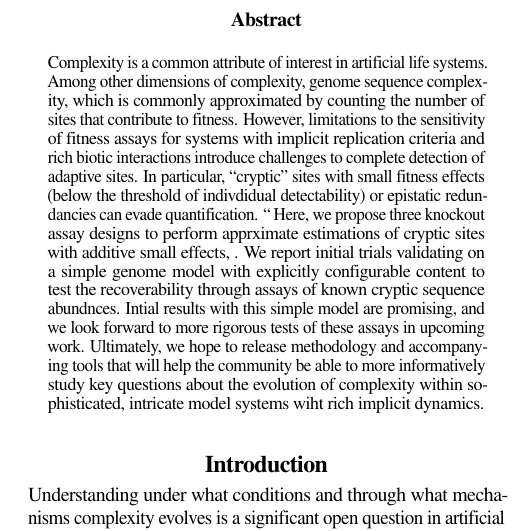
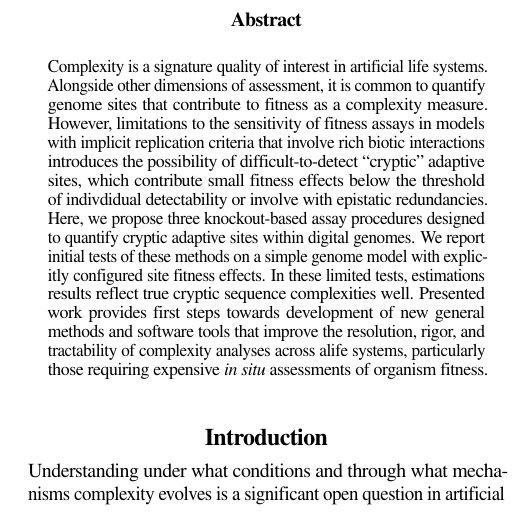
Before and after one commit to mmore500/cryptic-sequence-concept, a LaTeX paper (tex/main.tex, which reads tex/text/body/abstract.tex): part of one column of page 1 of 3, cut so that both start at the same text. Compiled offline with pdfLaTeX; a LaTeX package or settings file that is missing is left out.

Commit message:
Draft abstract

```diff
--- a/tex/text/body/abstract.tex
+++ b/tex/text/body/abstract.tex
@@ -1,12 +1,19 @@
 \begin{abstract}
-Complexity is a common attribute of interest in artificial life systems.
-Among other dimensions of complexity, genome sequence complexity, which is commonly approximated by counting the number of sites that contribute to fitness.
-However, limitations to the sensitivity of fitness assays for systems with implicit replication criteria and rich biotic interactions introduce challenges to complete detection of adaptive sites.
-In particular, ``cryptic'' sites with small fitness effects (below the threshold of indivdidual detectability) or epistatic redundancies can evade quantification. ``
-Here, we propose three knockout assay designs to perform apprximate estimations of cryptic sites with additive small effects, .
-We report initial trials validating on a simple genome model with explicitly configurable content to test the recoverability through assays of known cryptic sequence abundnces.
-Intial results with this simple model are promising, and we look forward to more rigorous tests of these assays in upcoming work.
-Ultimately, we hope to release methodology and accompanying tools that will help the community be able to more informatively study key questions about the evolution of complexity within sophisticated, intricate model systems wiht rich implicit dynamics.
+Complexity is a signature quality of interest in artificial life systems.
+Alongside other dimensions of assessment, it is common to quantify genome sites that contribute to fitness as a complexity measure.
+% Work with genetic sequence complexity generally requires the capability to discern which genome sites contribute to fitness.
+% This measure is which is commonly approximated by counting the number of sites that contribute to fitness.
+% with large genomes
+However, limitations to the sensitivity of fitness assays in models with implicit replication criteria that involve rich biotic interactions introduces the possibility of difficult-to-detect ``cryptic'' adaptive sites, which contribute small fitness effects below the threshold of indivdidual detectability or involve with epistatic redundancies.
+Here, we propose three knockout-based assay procedures designed to quantify cryptic adaptive sites within digital genomes.
+We report initial tests of these methods on a simple genome model with explicitly configured site fitness effects.
+In these limited tests, estimations results reflect true cryptic sequence complexities well.
+Presented work provides first steps towards development of new general methods and software tools that improve the resolution, rigor, and tractability of complexity analyses across alife systems, particularly those requiring expensive \textit{in situ} assessments of organism fitness.
+
+% Our ultimate aim for this work is to improve the
+% through development of rigorous, tractable
+% We look forward to continuing work validating and making robust proposed methods.
+% Ultimately, we hope to release methodology and accompanying tools that will help the community be able to more informatively study key questions about the evolution of complexity within sophisticated, i.
 
 % Many artificial life systems have advantages due to their inherent interprability, where you can directly assess the meaning --- and the fitness relevancy --- of genetic sites.
 % However, some systems for work on important topics like open-ended evolution, major transitions in evolution, and the interplay of biotic selection in ecologies are inherently more opaque and implicit.
```
